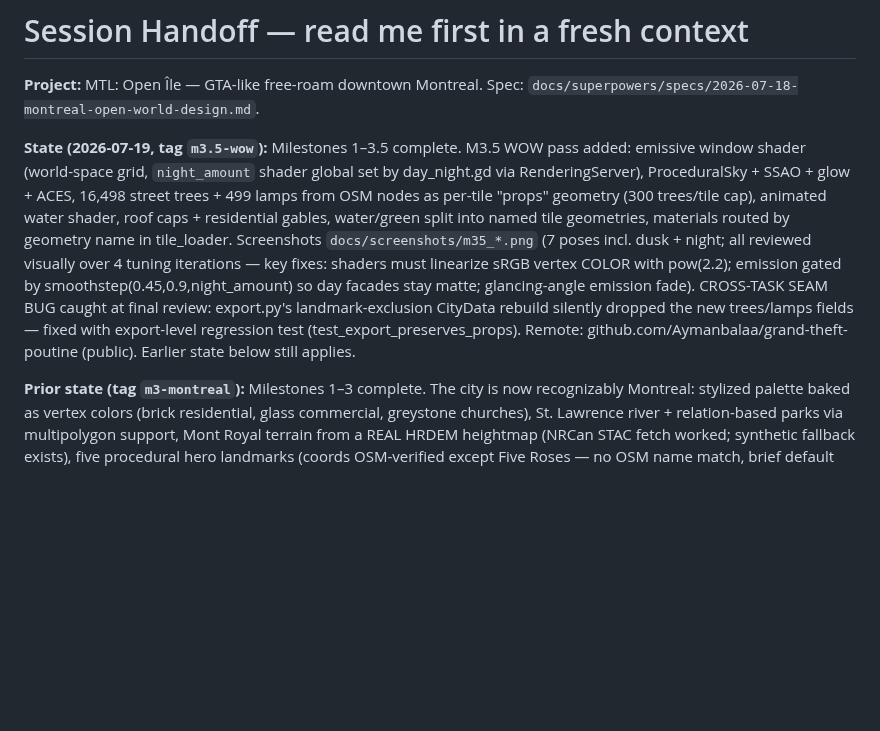
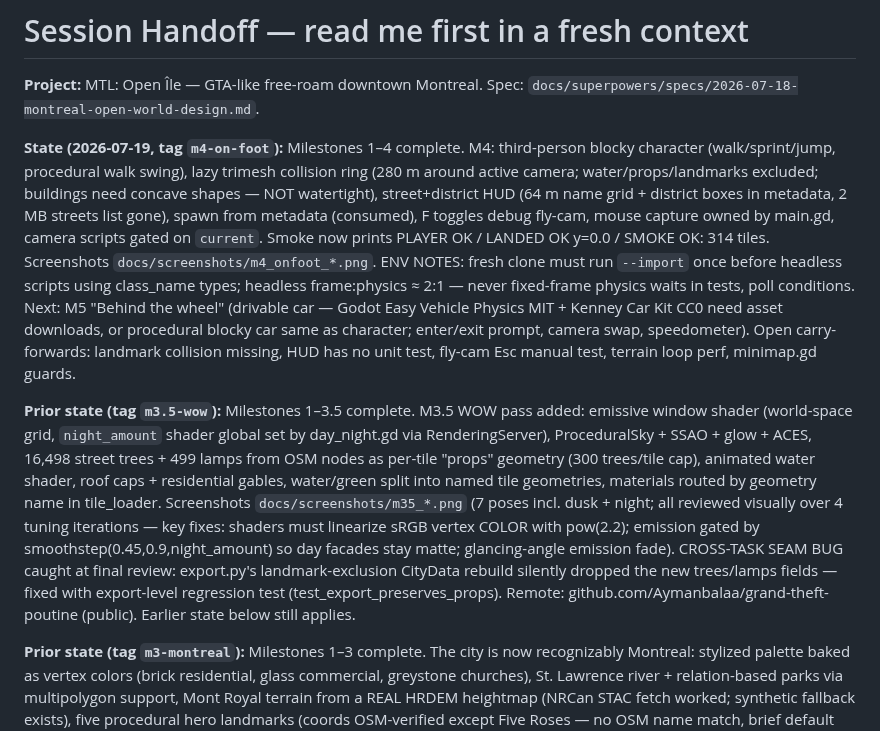
Before and after one commit to Aymanbalaa/grand-theft-poutine, a Markdown page: docs/superpowers/HANDOFF.md, the part around the change. Drawn GitHub-style; blank space fills up the shorter version.

```diff
--- a/docs/superpowers/HANDOFF.md
+++ b/docs/superpowers/HANDOFF.md
@@ -2,7 +2,9 @@
 
 **Project:** MTL: Open Île — GTA-like free-roam downtown Montreal. Spec: `docs/superpowers/specs/2026-07-18-montreal-open-world-design.md`.
 
-**State (2026-07-19, tag `m3.5-wow`):** Milestones 1–3.5 complete. M3.5 WOW pass added: emissive window shader (world-space grid, `night_amount` shader global set by day_night.gd via RenderingServer), ProceduralSky + SSAO + glow + ACES, 16,498 street trees + 499 lamps from OSM nodes as per-tile "props" geometry (300 trees/tile cap), animated water shader, roof caps + residential gables, water/green split into named tile geometries, materials routed by geometry name in tile_loader. Screenshots `docs/screenshots/m35_*.png` (7 poses incl. dusk + night; all reviewed visually over 4 tuning iterations — key fixes: shaders must linearize sRGB vertex COLOR with pow(2.2); emission gated by smoothstep(0.45,0.9,night_amount) so day facades stay matte; glancing-angle emission fade). CROSS-TASK SEAM BUG caught at final review: export.py's landmark-exclusion CityData rebuild silently dropped the new trees/lamps fields — fixed with export-level regression test (test_export_preserves_props). Remote: github.com/Aymanbalaa/grand-theft-poutine (public). Earlier state below still applies.
+**State (2026-07-19, tag `m4-on-foot`):** Milestones 1–4 complete. M4: third-person blocky character (walk/sprint/jump, procedural walk swing), lazy trimesh collision ring (280 m around active camera; water/props/landmarks excluded; buildings need concave shapes — NOT watertight), street+district HUD (64 m name grid + district boxes in metadata, 2 MB streets list gone), spawn from metadata (consumed), F toggles debug fly-cam, mouse capture owned by main.gd, camera scripts gated on `current`. Smoke now prints PLAYER OK / LANDED OK y=0.0 / SMOKE OK: 314 tiles. Screenshots `docs/screenshots/m4_onfoot_*.png`. ENV NOTES: fresh clone must run `--import` once before headless scripts using class_name types; headless frame:physics ≈ 2:1 — never fixed-frame physics waits in tests, poll conditions. Next: M5 "Behind the wheel" (drivable car — Godot Easy Vehicle Physics MIT + Kenney Car Kit CC0 need asset downloads, or procedural blocky car same as character; enter/exit prompt, camera swap, speedometer). Open carry-forwards: landmark collision missing, HUD has no unit test, fly-cam Esc manual test, terrain loop perf, minimap.gd guards.
+
+**Prior state (tag `m3.5-wow`):** Milestones 1–3.5 complete. M3.5 WOW pass added: emissive window shader (world-space grid, `night_amount` shader global set by day_night.gd via RenderingServer), ProceduralSky + SSAO + glow + ACES, 16,498 street trees + 499 lamps from OSM nodes as per-tile "props" geometry (300 trees/tile cap), animated water shader, roof caps + residential gables, water/green split into named tile geometries, materials routed by geometry name in tile_loader. Screenshots `docs/screenshots/m35_*.png` (7 poses incl. dusk + night; all reviewed visually over 4 tuning iterations — key fixes: shaders must linearize sRGB vertex COLOR with pow(2.2); emission gated by smoothstep(0.45,0.9,night_amount) so day facades stay matte; glancing-angle emission fade). CROSS-TASK SEAM BUG caught at final review: export.py's landmark-exclusion CityData rebuild silently dropped the new trees/lamps fields — fixed with export-level regression test (test_export_preserves_props). Remote: github.com/Aymanbalaa/grand-theft-poutine (public). Earlier state below still applies.
 
 **Prior state (tag `m3-montreal`):** Milestones 1–3 complete. The city is now recognizably Montreal: stylized palette baked as vertex colors (brick residential, glass commercial, greystone churches), St. Lawrence river + relation-based parks via multipolygon support, Mont Royal terrain from a REAL HRDEM heightmap (NRCan STAC fetch worked; synthetic fallback exists), five procedural hero landmarks (coords OSM-verified except Five Roses — no OSM name match, brief default kept) (PVM, Notre-Dame, Biosphère, Habitat 67, Five Roses), day/night cycle (T fast-forwards), minimap HUD with camera marker. 314 tiles, 45 pytest green, smoke prints `SMOKE OK: 314 tiles`. Milestone screenshots at `docs/screenshots/m3_*.png` (reviewed visually). Plan 2 executed via superpowers:subagent-driven-development; ledger at `.superpowers/sdd/progress.md` (gitignored).
 
```
Also changed, not shown: README.md (+2 -1 lines), docs/screenshots/m4_onfoot_day.png (added), docs/screenshots/m4_onfoot_night.png (added), 2 other files.
